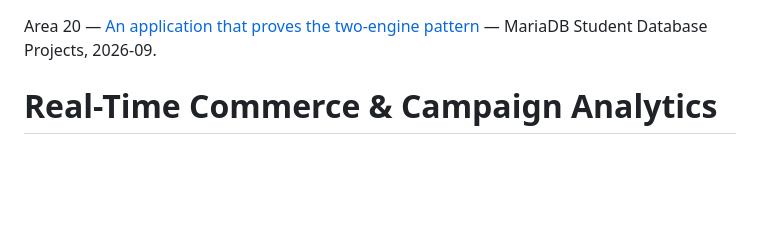
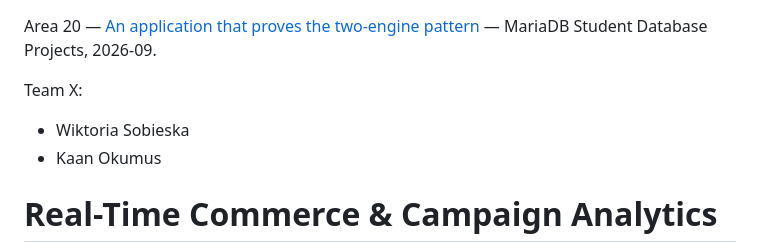
Before and after one commit to WikiPoah/mariadb-two-engine-pattern, a Markdown page: README.md, the part around the change. GitHub-like rendering; blank space fills up the shorter version.

```diff
--- a/README.md
+++ b/README.md
@@ -1,4 +1,8 @@
 Area 20 — [An application that proves the two-engine pattern](https://mariadb.org/bachelor_hackathon_2026-09/) — MariaDB Student Database Projects, 2026-09.
+
+Team X:
+- Wiktoria Sobieska
+- Kaan Okumus
 
 # Real-Time Commerce & Campaign Analytics
 
```
Also changed, not shown: docs/schema.md (+1 -1 lines).
